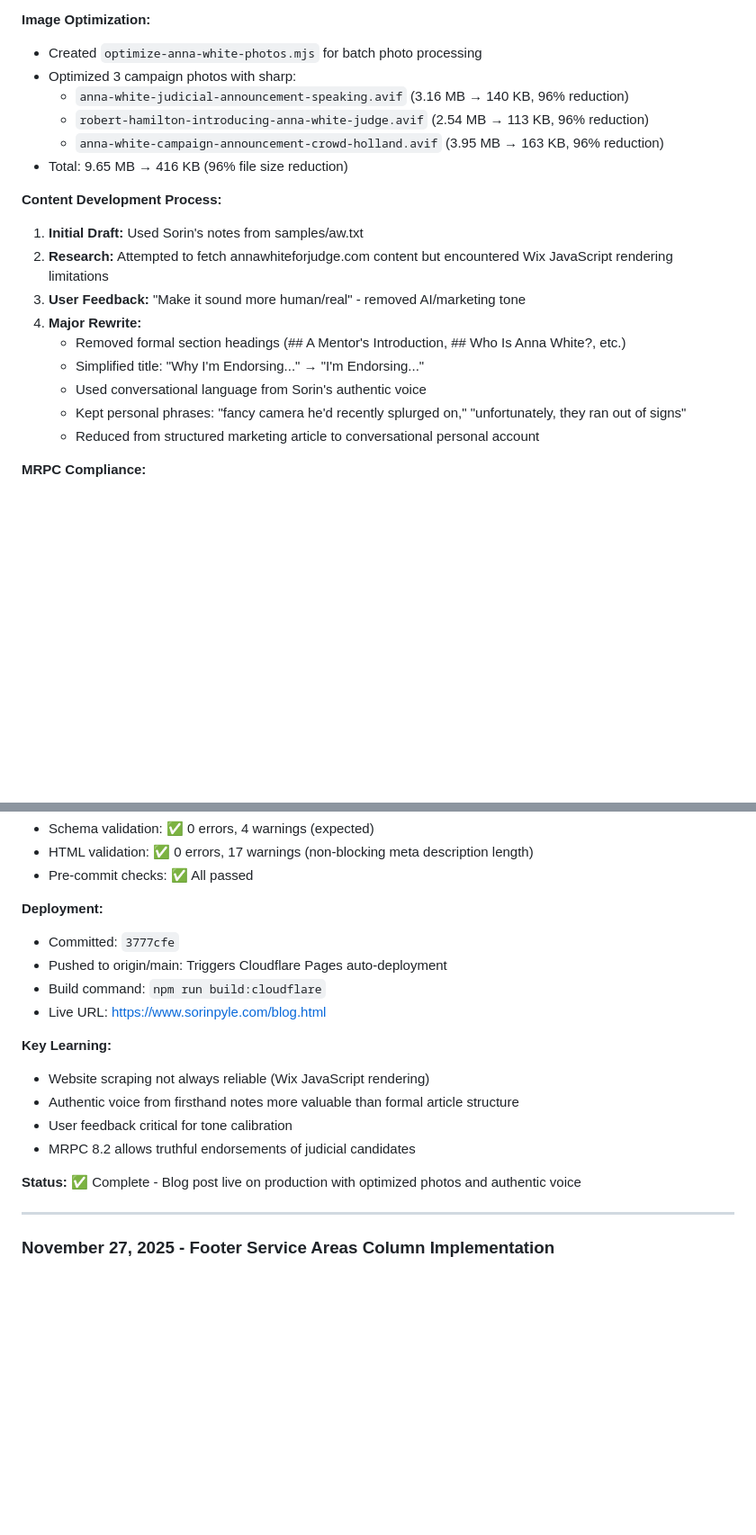
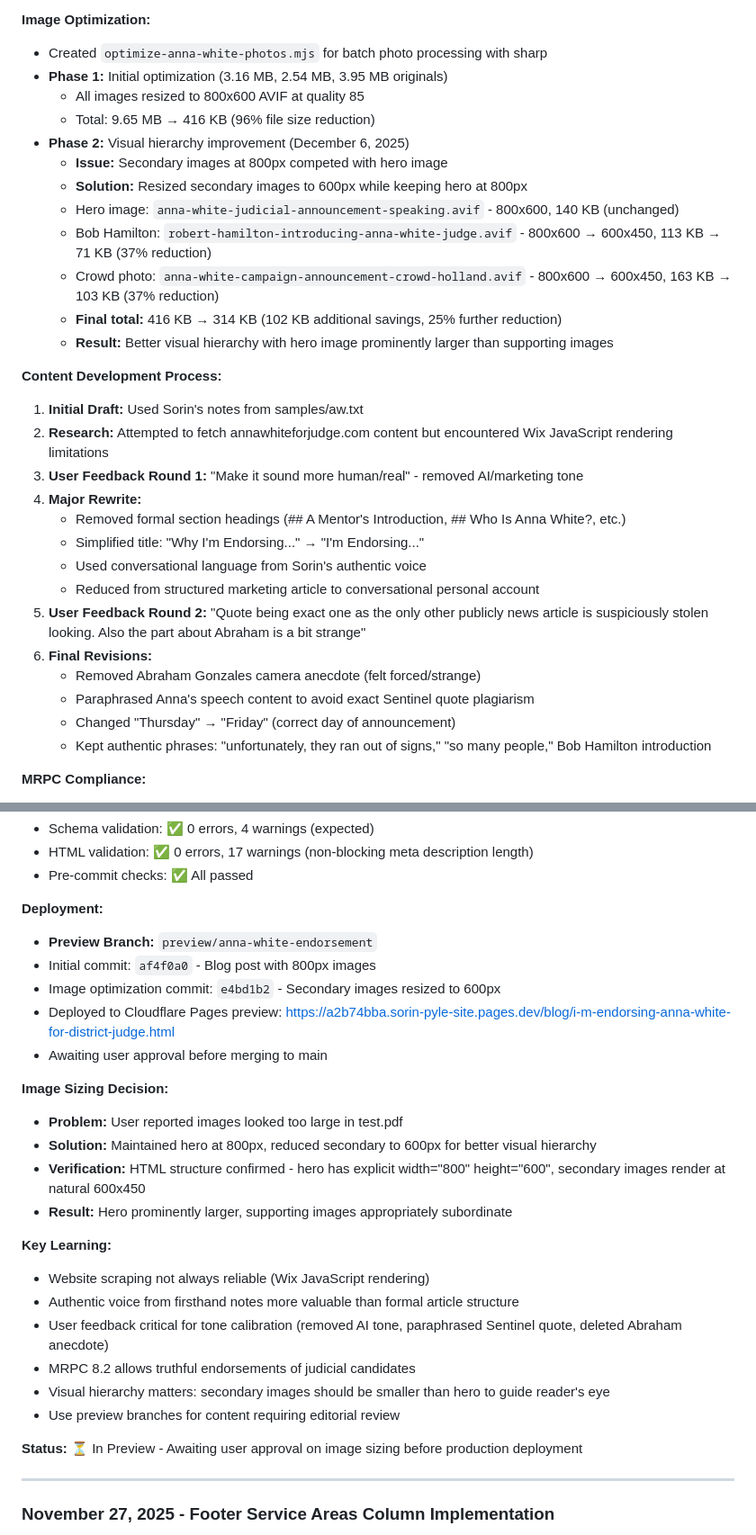
Before and after one commit to SPTrialattorneys/Sorin-Pyle-site, a Markdown page: CLAUDE.md, 2 parts joined by grey strips. Shown at 90% size. GitHub-like rendering; blank space fills up the shorter version.

Commit message:
Update CLAUDE.md with Anna White blog post image optimization details

```diff
--- a/CLAUDE.md
+++ b/CLAUDE.md
@@ -687,23 +687,34 @@ npm run validate:all          # Validate schema + HTML together
 - Emphasizes fairness, dignity, and community involvement
 
 **Image Optimization:**
-- Created `optimize-anna-white-photos.mjs` for batch photo processing
-- Optimized 3 campaign photos with sharp:
-  - `anna-white-judicial-announcement-speaking.avif` (3.16 MB → 140 KB, 96% reduction)
-  - `robert-hamilton-introducing-anna-white-judge.avif` (2.54 MB → 113 KB, 96% reduction)
-  - `anna-white-campaign-announcement-crowd-holland.avif` (3.95 MB → 163 KB, 96% reduction)
-- Total: 9.65 MB → 416 KB (96% file size reduction)
+- Created `optimize-anna-white-photos.mjs` for batch photo processing with sharp
+- **Phase 1:** Initial optimization (3.16 MB, 2.54 MB, 3.95 MB originals)
+  - All images resized to 800x600 AVIF at quality 85
+  - Total: 9.65 MB → 416 KB (96% file size reduction)
+- **Phase 2:** Visual hierarchy improvement (December 6, 2025)
+  - **Issue:** Secondary images at 800px competed with hero image
+  - **Solution:** Resized secondary images to 600px while keeping hero at 800px
+  - Hero image: `anna-white-judicial-announcement-speaking.avif` - 800x600, 140 KB (unchanged)
+  - Bob Hamilton: `robert-hamilton-introducing-anna-white-judge.avif` - 800x600 → 600x450, 113 KB → 71 KB (37% reduction)
+  - Crowd photo: `anna-white-campaign-announcement-crowd-holland.avif` - 800x600 → 600x450, 163 KB → 103 KB (37% reduction)
+  - **Final total:** 416 KB → 314 KB (102 KB additional savings, 25% further reduction)
+  - **Result:** Better visual hierarchy with hero image prominently larger than supporting images
 
 **Content Development Process:**
 1. **Initial Draft:** Used Sorin's notes from samples/aw.txt
 2. **Research:** Attempted to fetch annawhiteforjudge.com content but encountered Wix JavaScript rendering limitations
-3. **User Feedback:** "Make it sound more human/real" - removed AI/marketing tone
+3. **User Feedback Round 1:** "Make it sound more human/real" - removed AI/marketing tone
 4. **Major Rewrite:**
    - Removed formal section headings (## A Mentor's Introduction, ## Who Is Anna White?, etc.)
    - Simplified title: "Why I'm Endorsing..." → "I'm Endorsing..."
    - Used conversational language from Sorin's authentic voice
-   - Kept personal phrases: "fancy camera he'd recently splurged on," "unfortunately, they ran out of signs"
    - Reduced from structured marketing article to conversational personal account
+5. **User Feedback Round 2:** "Quote being exact one as the only other publicly news article is suspiciously stolen looking. Also the part about Abraham is a bit strange"
+6. **Final Revisions:**
+   - Removed Abraham Gonzales camera anecdote (felt forced/strange)
+   - Paraphrased Anna's speech content to avoid exact Sentinel quote plagiarism
+   - Changed "Thursday" → "Friday" (correct day of announcement)
+   - Kept authentic phrases: "unfortunately, they ran out of signs," "so many people," Bob Hamilton introduction
 
 **MRPC Compliance:**
 - Researched MRPC 8.2 (statements about judicial candidates)
@@ -744,18 +755,27 @@ npm run validate:all          # Validate schema + HTML together
 - Pre-commit checks: ✅ All passed
 
 **Deployment:**
-- Committed: `3777cfe`
-- Pushed to origin/main: Triggers Cloudflare Pages auto-deployment
-- Build command: `npm run build:cloudflare`
-- Live URL: https://www.sorinpyle.com/blog.html
+- **Preview Branch:** `preview/anna-white-endorsement`
+- Initial commit: `af4f0a0` - Blog post with 800px images
+- Image optimization commit: `e4bd1b2` - Secondary images resized to 600px
+- Deployed to Cloudflare Pages preview: https://a2b74bba.sorin-pyle-site.pages.dev/blog/i-m-endorsing-anna-white-for-district-judge.html
+- Awaiting user approval before merging to main
+
+**Image Sizing Decision:**
+- **Problem:** User reported images looked too large in test.pdf
+- **Solution:** Maintained hero at 800px, reduced secondary to 600px for better visual hierarchy
+- **Verification:** HTML structure confirmed - hero has explicit width="800" height="600", secondary images render at natural 600x450
+- **Result:** Hero prominently larger, supporting images appropriately subordinate
 
 **Key Learning:**
 - Website scraping not always reliable (Wix JavaScript rendering)
 - Authentic voice from firsthand notes more valuable than formal article structure
-- User feedback critical for tone calibration
+- User feedback critical for tone calibration (removed AI tone, paraphrased Sentinel quote, deleted Abraham anecdote)
 - MRPC 8.2 allows truthful endorsements of judicial candidates
-
-**Status:** ✅ Complete - Blog post live on production with optimized photos and authentic voice
+- Visual hierarchy matters: secondary images should be smaller than hero to guide reader's eye
+- Use preview branches for content requiring editorial review
+
+**Status:** ⏳ In Preview - Awaiting user approval on image sizing before production deployment
 
 ---
 
```
